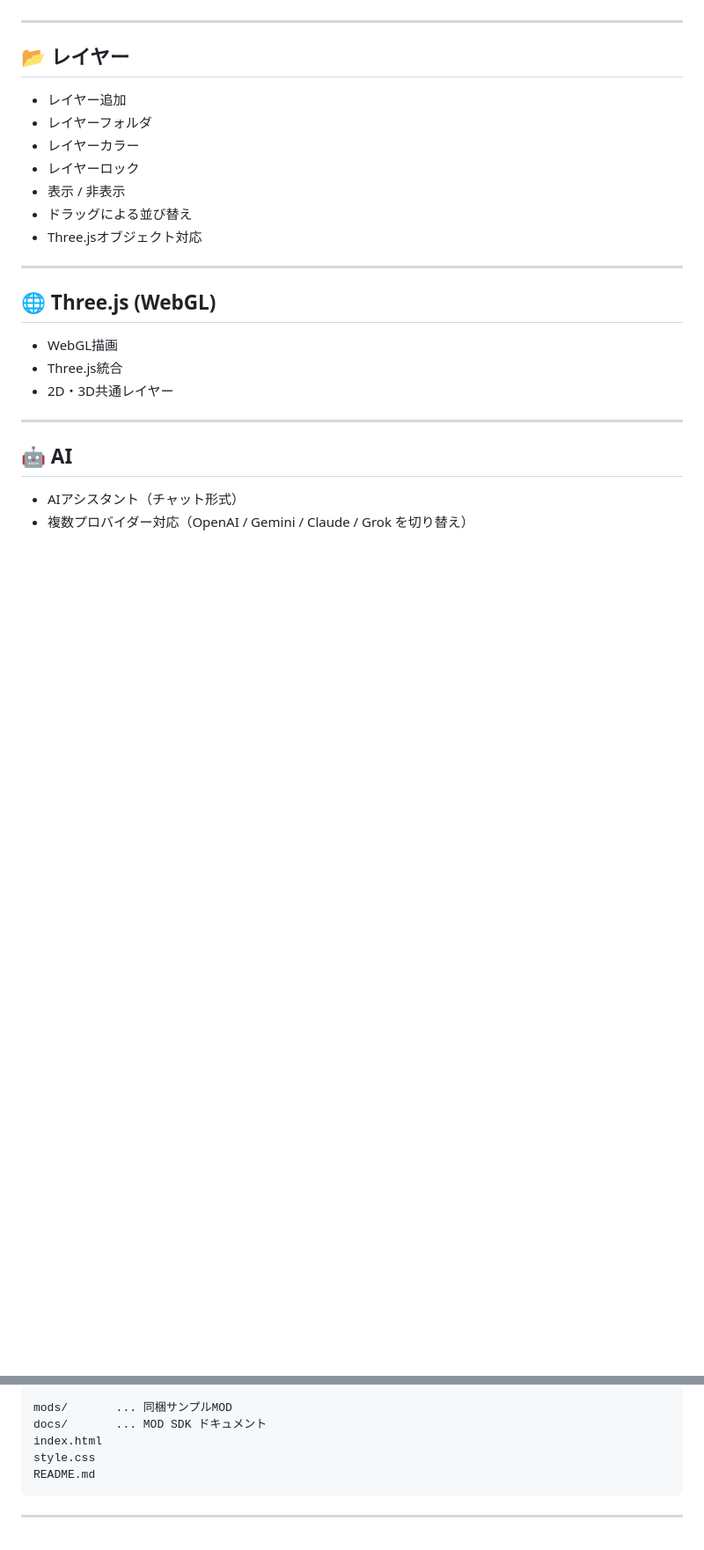
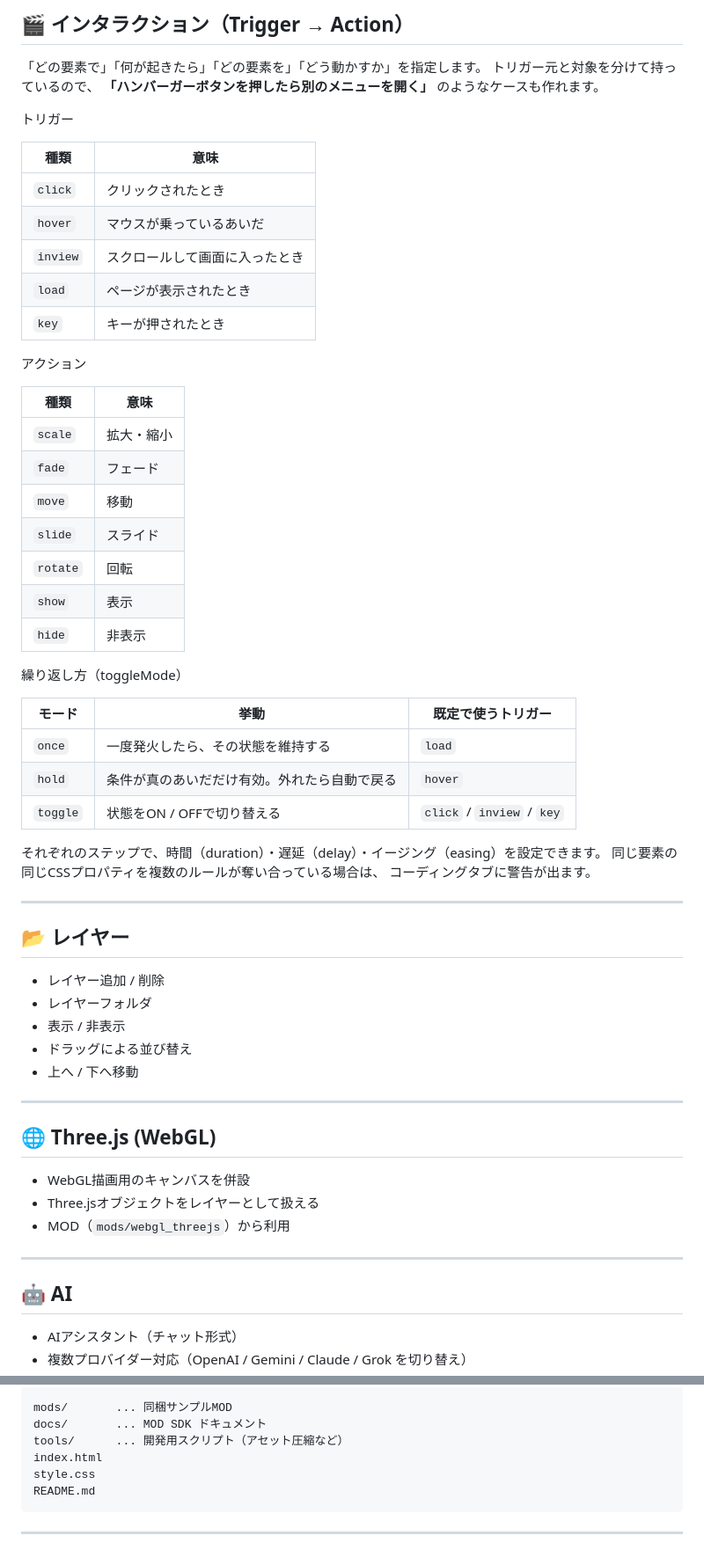
Before and after one commit to dog7dog/WEBAnimationMaker, a Markdown page: README.md, 2 parts joined by grey strips. Shown at 88% size. Drawn GitHub-style; blank space fills up the shorter version.

```diff
--- a/README.md
+++ b/README.md
@@ -43,23 +74,60 @@ docs/images/screenshot.png
+## 🎬 インタラクション（Trigger → Action）
+
+「どの要素で」「何が起きたら」「どの要素を」「どう動かすか」を指定します。
+トリガー元と対象を分けて持っているので、
+**「ハンバーガーボタンを押したら別のメニューを開く」** のようなケースも作れます。
+
+トリガー
+
+|種類|意味|
+|----|----|
+|`click`|クリックされたとき|
+|`hover`|マウスが乗っているあいだ|
+|`inview`|スクロールして画面に入ったとき|
+|`load`|ページが表示されたとき|
+|`key`|キーが押されたとき|
+
+アクション
+
+|種類|意味|
+|----|----|
+|`scale`|拡大・縮小|
+|`fade`|フェード|
+|`move`|移動|
+|`slide`|スライド|
+|`rotate`|回転|
+|`show`|表示|
+|`hide`|非表示|
+
+繰り返し方（toggleMode）
+
+|モード|挙動|既定で使うトリガー|
+|----|----|----|
+|`once`|一度発火したら、その状態を維持する|`load`|
+|`hold`|条件が真のあいだだけ有効。外れたら自動で戻る|`hover`|
+|`toggle`|状態をON / OFFで切り替える|`click` / `inview` / `key`|
+
+それぞれのステップで、時間（duration）・遅延（delay）・イージング（easing）を設定できます。
+同じ要素の同じCSSプロパティを複数のルールが奪い合っている場合は、
+コーディングタブに警告が出ます。
 
 ---
 
 ## 📂 レイヤー
 
-- レイヤー追加
+- レイヤー追加 / 削除
 - レイヤーフォルダ
-- レイヤーカラー
-- レイヤーロック
 - 表示 / 非表示
 - ドラッグによる並び替え
-- Three.jsオブジェクト対応
+- 上へ / 下へ移動
 
 ---
 
 ## 🌐 Three.js (WebGL)
 
-- WebGL描画
-- Three.js統合
-- 2D・3D共通レイヤー
+- WebGL描画用のキャンバスを併設
+- Three.jsオブジェクトをレイヤーとして扱える
+- MOD（`mods/webgl_threejs`）から利用
 
 ---
 
@@ -160,6 +232,7 @@ AppCore/
 
 mods/       ... 同梱サンプルMOD
 docs/       ... MOD SDK ドキュメント
+tools/      ... 開発用スクリプト（アセット圧縮など）
 index.html
 style.css
 README.md
```
Also changed, not shown: other parts of README.md (+92 -33 lines).
